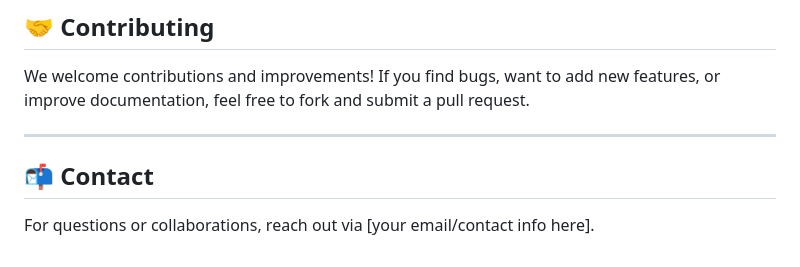
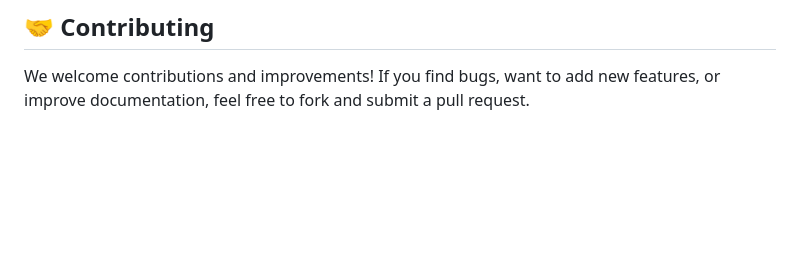
Before and after one commit to mazkamy/AI-based-interpretation-of-hand-gestures-in-sign-language, a Markdown page: README.md, the part around the change. GitHub-like rendering; blank space fills up the shorter version.

```diff
--- a/README.md
+++ b/README.md
@@ -101,9 +101,3 @@ MIT License. Feel free to use and modify for research or educational purposes.
 ## 🤝 Contributing
 
 We welcome contributions and improvements! If you find bugs, want to add new features, or improve documentation, feel free to fork and submit a pull request.
-
----
-
-## 📬 Contact
-
-For questions or collaborations, reach out via [your email/contact info here].
```
